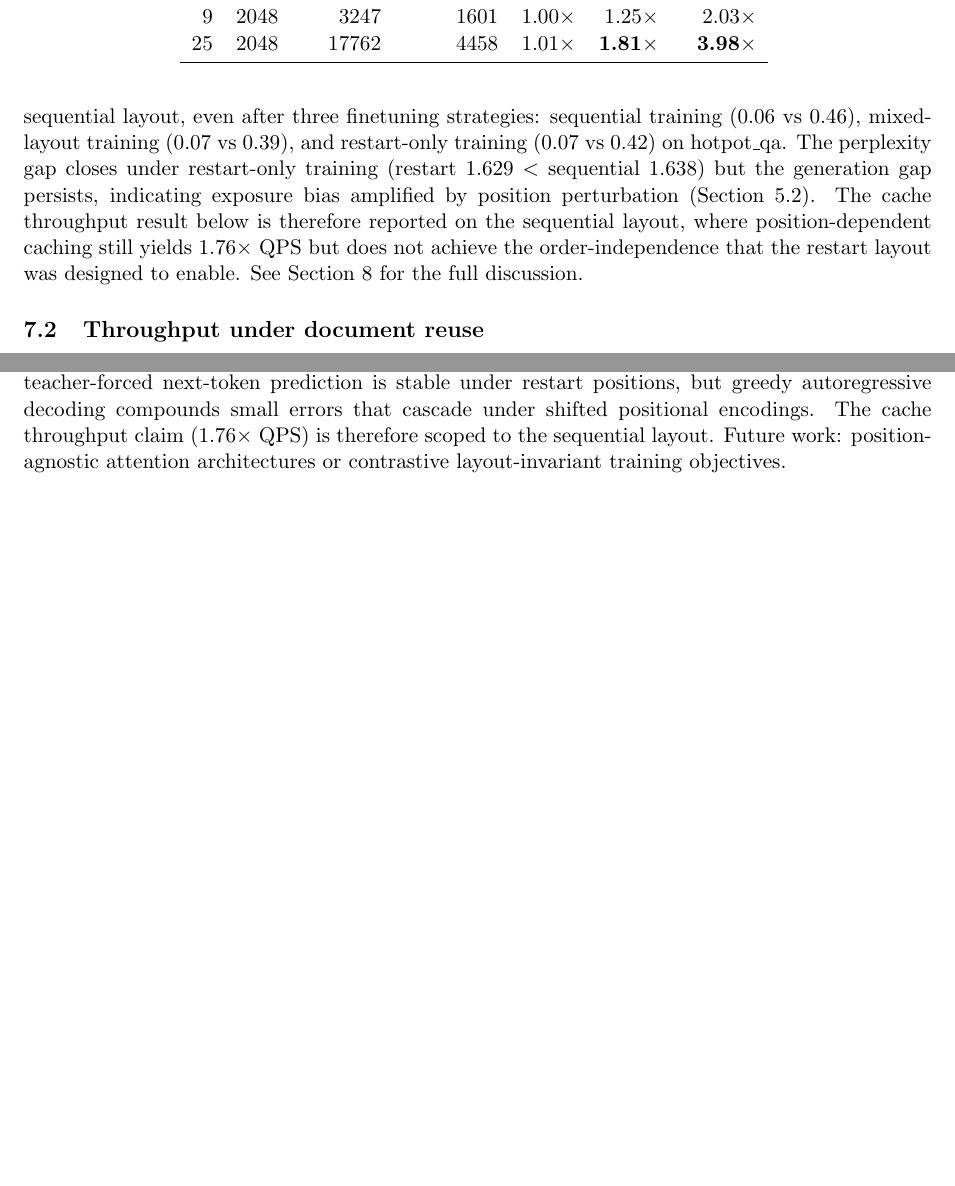
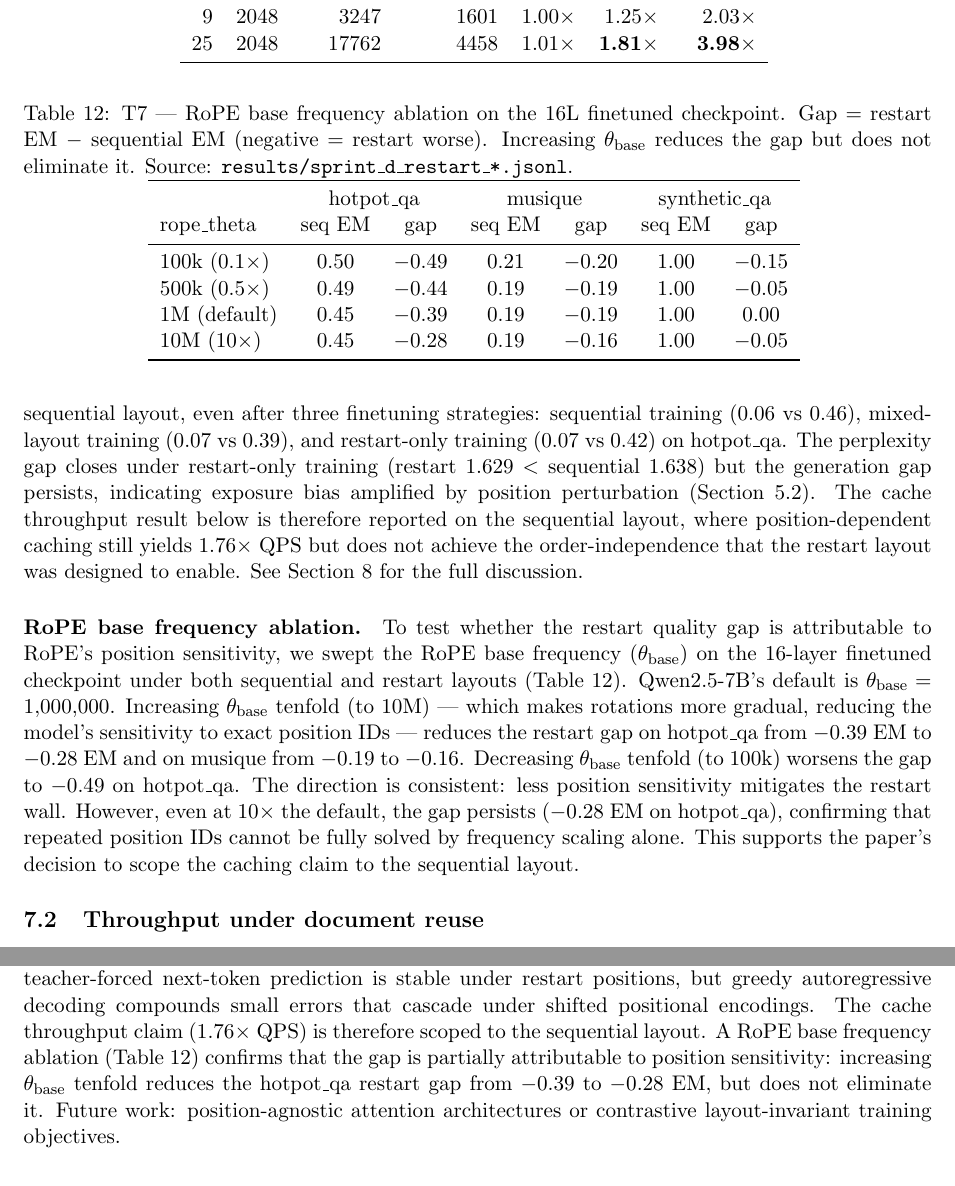
Before and after one commit to AlexKay28/ddi, a LaTeX paper (paper/preprint.tex, which reads paper/generated/T7_rope_theta.tex, paper/sections/06_results_caching.tex, paper/sections/08_limitations_conclusion.tex): two parts of pages 12 and 14 of 15, joined at a grey line, cut so that both start at the same text, the shorter picture padded with empty space. Compiled offline with pdfLaTeX.

Commit message:
Sprint D (VIBEQUEUE-28): rope_theta ablation on restart layout
Wire rope_theta override through model.py, inference.py, and run.py
(run_quality + _cache_restart_quality). Sweep 4 rope_theta values
(100k, 500k, 1M default, 10M) on the 16L checkpoint under sequential
and restart layouts.

Finding: increasing rope_theta 10x reduces the restart gap (hotpot
-0.39 -> -0.28 EM, musique -0.19 -> -0.16) but does not eliminate it.
Decreasing 10x worsens it (-0.49). The restart wall is partially
attributable to RoPE position sensitivity but cannot be solved by
frequency scaling alone.

New table T7_rope_theta.tex. Updated §6 (results-caching) with
ablation paragraph and table, §8 (limitations) with finding.

```diff
--- /dev/null
+++ b/paper/generated/T7_rope_theta.tex
@@ -0,0 +1,14 @@
+% rope_theta ablation on restart layout. Source: results/sprint_d_restart_*.jsonl
+% 16L finetuned checkpoint, 100 records, Qwen2.5-7B-Instruct (default rope_theta=1M).
+% Gap = restart EM - sequential EM (negative = restart worse).
+\begin{tabular}{lcc cc cc}
+\toprule
+ & \multicolumn{2}{c}{hotpot\_qa} & \multicolumn{2}{c}{musique} & \multicolumn{2}{c}{synthetic\_qa} \\
+rope\_theta & seq EM & gap & seq EM & gap & seq EM & gap \\
+\midrule
+100k (0.1$\times$) & 0.50 & $-$0.49 & 0.21 & $-$0.20 & 1.00 & $-$0.15 \\
+500k (0.5$\times$) & 0.49 & $-$0.44 & 0.19 & $-$0.19 & 1.00 & $-$0.05 \\
+1M (default) & 0.45 & $-$0.39 & 0.19 & $-$0.19 & 1.00 & 0.00 \\
+10M (10$\times$) & 0.45 & $-$0.28 & 0.19 & $-$0.16 & 1.00 & $-$0.05 \\
+\bottomrule
+\end{tabular}
--- a/paper/sections/06_results_caching.tex
+++ b/paper/sections/06_results_caching.tex
@@ -51,8 +51,40 @@ position-dependent caching still yields 1.76$\times$ QPS but does not
 achieve the order-independence that the restart layout was designed to
 enable. See Section~\ref{sec:limitations} for the full discussion.
 
+\paragraph{RoPE base frequency ablation.}
+To test whether the restart quality gap is attributable to RoPE's
+position sensitivity, we swept the RoPE base frequency
+($\theta_{\text{base}}$) on the 16-layer finetuned checkpoint under both
+sequential and restart layouts (Table~\ref{tab:t7-rope-theta}).
+Qwen2.5-7B's default is $\theta_{\text{base}} = 1{,}000{,}000$.
+Increasing $\theta_{\text{base}}$ tenfold (to 10M) --- which makes
+rotations more gradual, reducing the model's sensitivity to exact
+position IDs --- reduces the restart gap on hotpot\_qa from $-$0.39~EM
+to $-$0.28~EM and on musique from $-$0.19 to $-$0.16. Decreasing
+$\theta_{\text{base}}$ tenfold (to 100k) worsens the gap to $-$0.49 on
+hotpot\_qa. The direction is consistent: less position sensitivity
+mitigates the restart wall. However, even at 10$\times$ the default,
+the gap persists ($-$0.28~EM on hotpot\_qa), confirming that repeated
+position IDs cannot be fully solved by frequency scaling alone. This
+supports the paper's decision to scope the caching claim to the
+sequential layout.
+
 \subsection{Throughput under document reuse}
 \label{sec:results-caching-throughput}
+
+\begin{table}[t]
+\centering
+\caption{T7 --- RoPE base frequency ablation on the 16L finetuned
+checkpoint. Gap = restart EM $-$ sequential EM (negative = restart
+worse). Increasing $\theta_{\text{base}}$ reduces the gap but does not
+eliminate it. Source: \texttt{results/sprint\_d\_restart\_*.jsonl}.}
+\label{tab:t7-rope-theta}
+\IfFileExists{generated/T7_rope_theta.tex}{%
+    \input{generated/T7_rope_theta.tex}%
+}{%
+    \todoreport{T7 rope\_theta table}{run sprint\_d\_restart}%
+}
+\end{table}
 
 Figure~\ref{fig:f5} reports end-to-end throughput as a function of the
 document reuse rate --- the fraction of retrieved documents in the
--- a/paper/sections/08_limitations_conclusion.tex
+++ b/paper/sections/08_limitations_conclusion.tex
@@ -48,8 +48,13 @@ persists unchanged. This is exposure bias amplified by position perturbation:
 teacher-forced next-token prediction is stable under restart positions, but
 greedy autoregressive decoding compounds small errors that cascade under
 shifted positional encodings. The cache throughput claim (1.76$\times$ QPS)
-is therefore scoped to the sequential layout. Future work: position-agnostic
-attention architectures or contrastive layout-invariant training objectives.
+is therefore scoped to the sequential layout. A RoPE base frequency
+ablation (Table~\ref{tab:t7-rope-theta}) confirms that the gap is
+partially attributable to position sensitivity: increasing
+$\theta_{\text{base}}$ tenfold reduces the hotpot\_qa restart gap from
+$-$0.39 to $-$0.28~EM, but does not eliminate it. Future work:
+position-agnostic attention architectures or contrastive
+layout-invariant training objectives.
 
 \section{Conclusion}
 \label{sec:conclusion}
```
Also changed, not shown: 6 other files.
